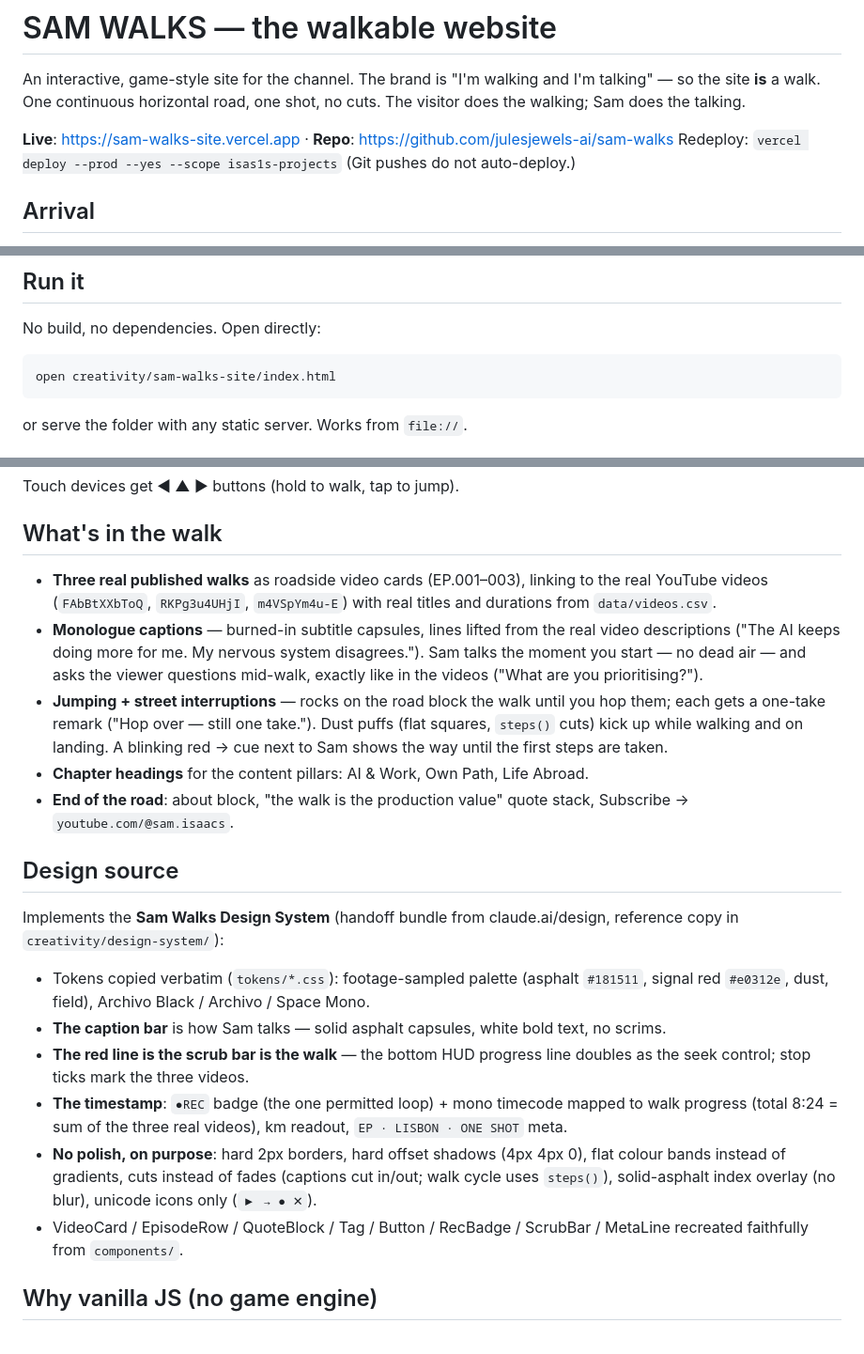
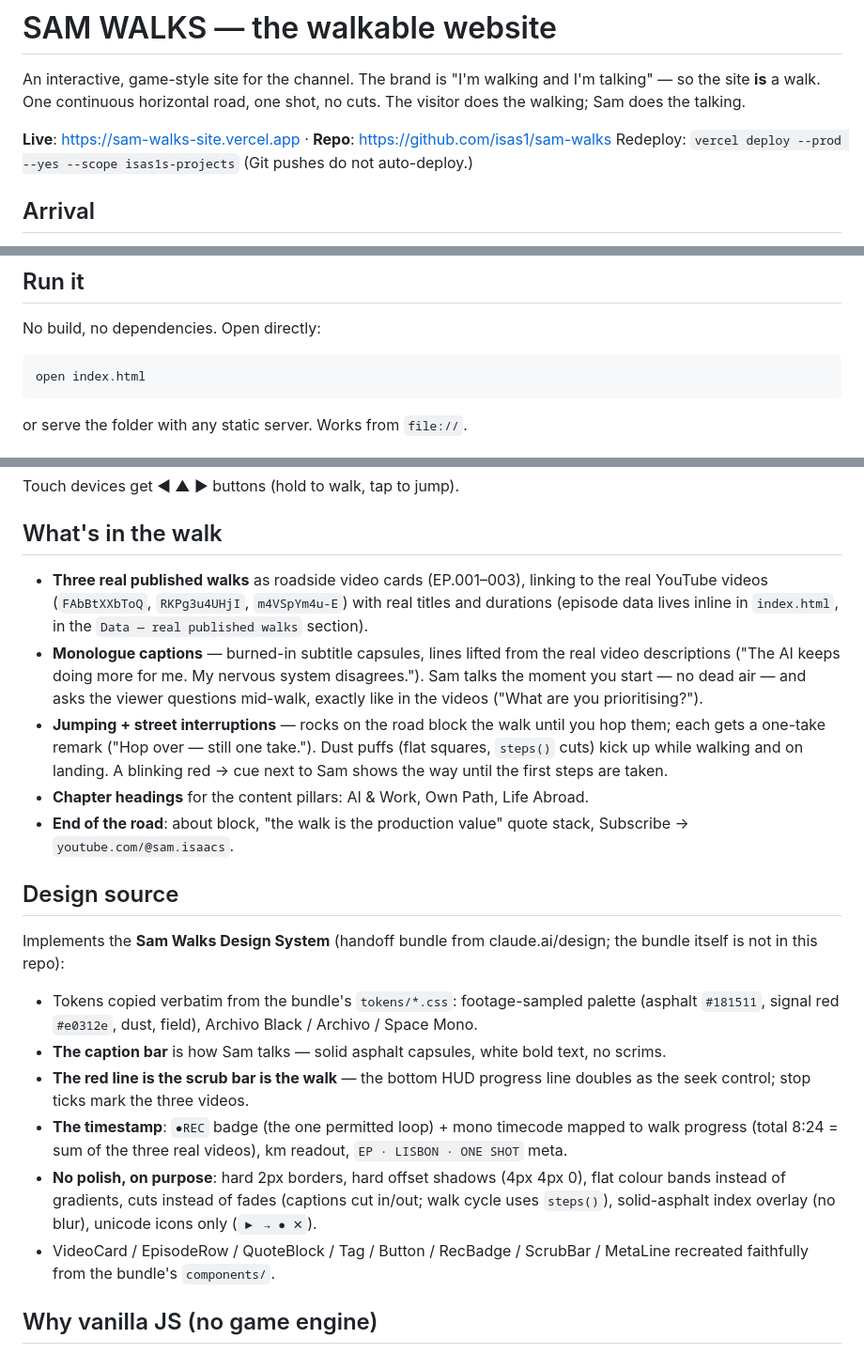
Before and after one commit to isas1/sam-walks, a Markdown page: README.md, 3 parts joined by grey strips. Shown at 94% size. GitHub-like rendering.

Commit message:
Fix stale paths and repo URL in README (#2)
The README still referenced files from the parent workspace the site
was extracted from (creativity/sam-walks-site/, data/videos.csv,
creativity/design-system/, brand/tone/tone.md) and an old repo URL.
Point everything at what actually exists in this repository.


Claude-Session: https://claude.ai/code/session_0175Hgbpbb1fss3Ngih7xncF

Co-authored-by: Claude <noreply@anthropic.com>

````diff
--- a/README.md
+++ b/README.md
@@ -2,7 +2,7 @@
 
 An interactive, game-style site for the channel. The brand is "I'm walking and I'm talking" — so the site **is** a walk. One continuous horizontal road, one shot, no cuts. The visitor does the walking; Sam does the talking.
 
-**Live**: https://sam-walks-site.vercel.app · **Repo**: https://github.com/julesjewels-ai/sam-walks
+**Live**: https://sam-walks-site.vercel.app · **Repo**: https://github.com/isas1/sam-walks
 Redeploy: `vercel deploy --prod --yes --scope isas1s-projects` (Git pushes do not auto-deploy.)
 
 ## Arrival
@@ -18,7 +18,7 @@ The page answers touch: above the horizon, drags kick up flat dust squares that
 No build, no dependencies. Open directly:
 
 ```
-open creativity/sam-walks-site/index.html
+open index.html
 ```
 
 or serve the folder with any static server. Works from `file://`.
@@ -40,7 +40,7 @@ Touch devices get ◀ ▲ ▶ buttons (hold to walk, tap to jump).
 
 ## What's in the walk
 
-- **Three real published walks** as roadside video cards (EP.001–003), linking to the real YouTube videos (`FAbBtXXbToQ`, `RKPg3u4UHjI`, `m4VSpYm4u-E`) with real titles and durations from `data/videos.csv`.
+- **Three real published walks** as roadside video cards (EP.001–003), linking to the real YouTube videos (`FAbBtXXbToQ`, `RKPg3u4UHjI`, `m4VSpYm4u-E`) with real titles and durations (episode data lives inline in `index.html`, in the `Data — real published walks` section).
 - **Monologue captions** — burned-in subtitle capsules, lines lifted from the real video descriptions ("The AI keeps doing more for me. My nervous system disagrees."). Sam talks the moment you start — no dead air — and asks the viewer questions mid-walk, exactly like in the videos ("What are you prioritising?").
 - **Jumping + street interruptions** — rocks on the road block the walk until you hop them; each gets a one-take remark ("Hop over — still one take."). Dust puffs (flat squares, `steps()` cuts) kick up while walking and on landing. A blinking red → cue next to Sam shows the way until the first steps are taken.
 - **Chapter headings** for the content pillars: AI & Work, Own Path, Life Abroad.
@@ -48,14 +48,14 @@ Touch devices get ◀ ▲ ▶ buttons (hold to walk, tap to jump).
 
 ## Design source
 
-Implements the **Sam Walks Design System** (handoff bundle from claude.ai/design, reference copy in `creativity/design-system/`):
+Implements the **Sam Walks Design System** (handoff bundle from claude.ai/design; the bundle itself is not in this repo):
 
-- Tokens copied verbatim (`tokens/*.css`): footage-sampled palette (asphalt `#181511`, signal red `#e0312e`, dust, field), Archivo Black / Archivo / Space Mono.
+- Tokens copied verbatim from the bundle's `tokens/*.css`: footage-sampled palette (asphalt `#181511`, signal red `#e0312e`, dust, field), Archivo Black / Archivo / Space Mono.
 - **The caption bar** is how Sam talks — solid asphalt capsules, white bold text, no scrims.
 - **The red line is the scrub bar is the walk** — the bottom HUD progress line doubles as the seek control; stop ticks mark the three videos.
 - **The timestamp**: `●REC` badge (the one permitted loop) + mono timecode mapped to walk progress (total 8:24 = sum of the three real videos), km readout, `EP · LISBON · ONE SHOT` meta.
 - **No polish, on purpose**: hard 2px borders, hard offset shadows (4px 4px 0), flat colour bands instead of gradients, cuts instead of fades (captions cut in/out; walk cycle uses `steps()`), solid-asphalt index overlay (no blur), unicode icons only (`▶ → ● ✕`).
-- VideoCard / EpisodeRow / QuoteBlock / Tag / Button / RecBadge / ScrubBar / MetaLine recreated faithfully from `components/`.
+- VideoCard / EpisodeRow / QuoteBlock / Tag / Button / RecBadge / ScrubBar / MetaLine recreated faithfully from the bundle's `components/`.
 
 ## Why vanilla JS (no game engine)
 
````
Also changed, not shown: other parts of README.md (+1 -1 lines).
